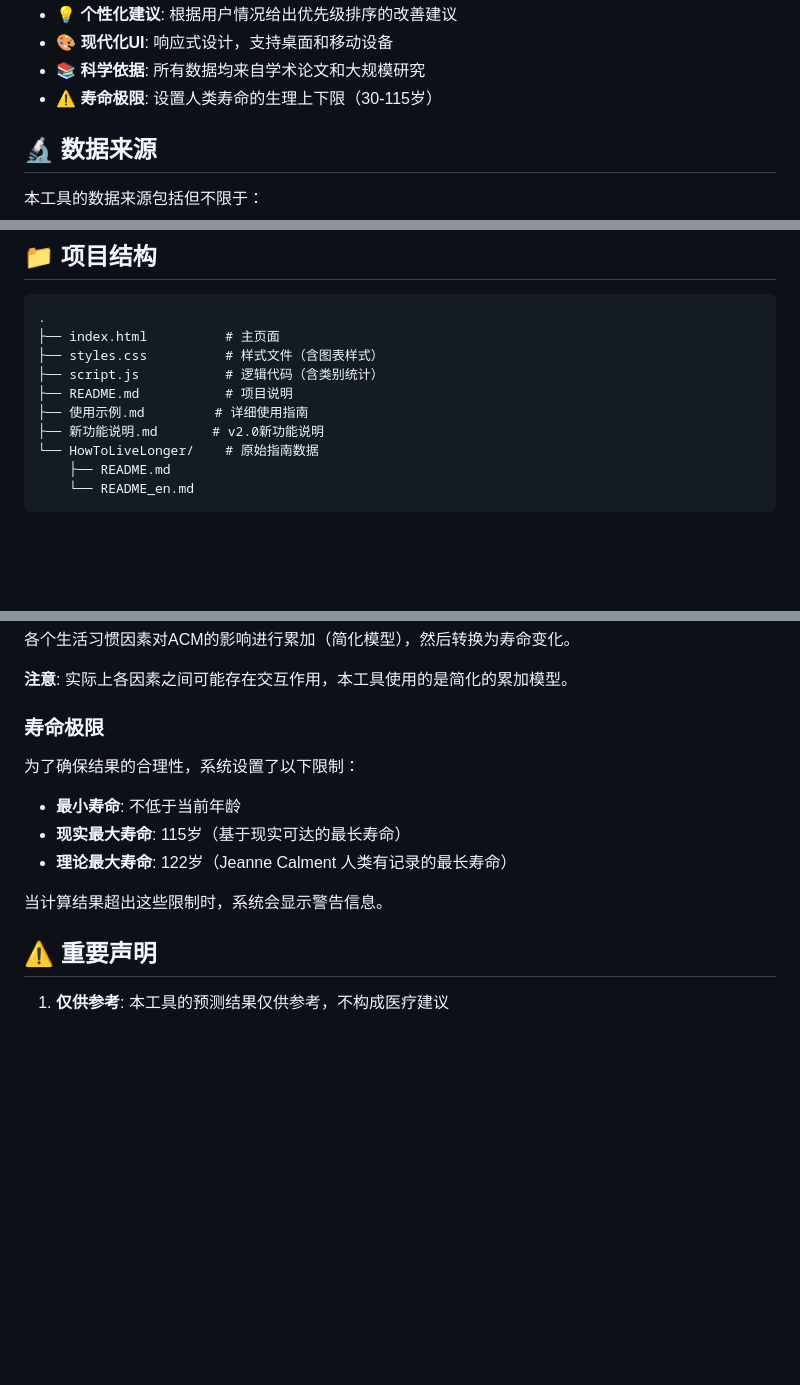
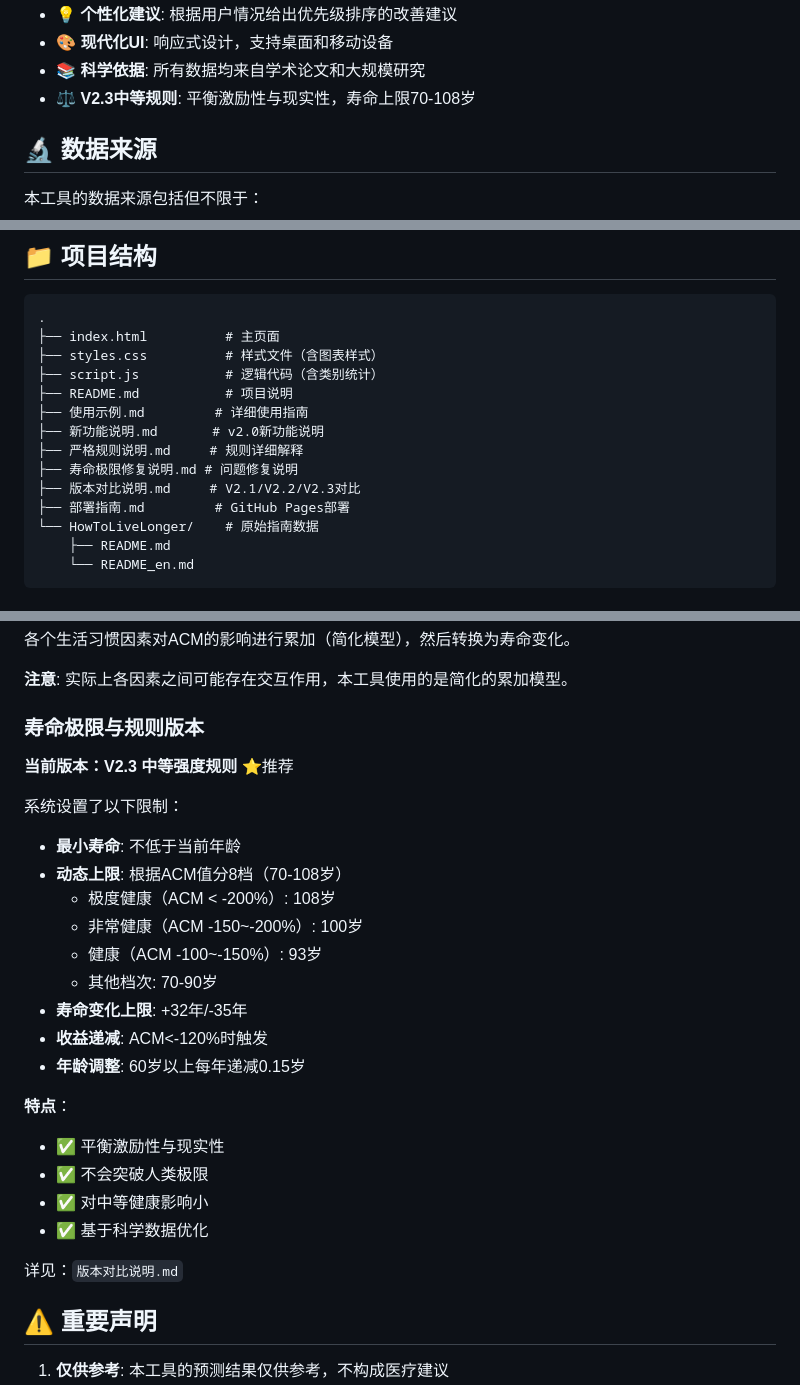
Before and after one commit to laiwanzhou01/life-predictor, a Markdown page: README.md, 3 parts joined by grey strips. Drawn GitHub-style; blank space fills up the shorter version.

Commit message:
docs: 鏇存柊README璇存槑褰撳墠鐗堟湰涓篤2.3涓瓑寮哄害瑙勫垯

```diff
--- a/README.md
+++ b/README.md
@@ -22,7 +22,7 @@
 - 💡 **个性化建议**: 根据用户情况给出优先级排序的改善建议
 - 🎨 **现代化UI**: 响应式设计，支持桌面和移动设备
 - 📚 **科学依据**: 所有数据均来自学术论文和大规模研究
-- ⚠️ **寿命极限**: 设置人类寿命的生理上下限（30-115岁）
+- ⚖️ **V2.3中等规则**: 平衡激励性与现实性，寿命上限70-108岁
 
 ## 🔬 数据来源
 
@@ -90,6 +90,10 @@
 ├── README.md           # 项目说明
 ├── 使用示例.md         # 详细使用指南
 ├── 新功能说明.md       # v2.0新功能说明
+├── 严格规则说明.md     # 规则详细解释
+├── 寿命极限修复说明.md # 问题修复说明
+├── 版本对比说明.md     # V2.1/V2.2/V2.3对比
+├── 部署指南.md         # GitHub Pages部署
 └── HowToLiveLonger/    # 原始指南数据
     ├── README.md
     └── README_en.md
@@ -113,13 +117,28 @@
 
 **注意**: 实际上各因素之间可能存在交互作用，本工具使用的是简化的累加模型。
 
-### 寿命极限
-为了确保结果的合理性，系统设置了以下限制：
+### 寿命极限与规则版本
+
+**当前版本：V2.3 中等强度规则** ⭐推荐
+
+系统设置了以下限制：
 - **最小寿命**: 不低于当前年龄
-- **现实最大寿命**: 115岁（基于现实可达的最长寿命）
-- **理论最大寿命**: 122岁（Jeanne Calment 人类有记录的最长寿命）
+- **动态上限**: 根据ACM值分8档（70-108岁）
+  - 极度健康（ACM < -200%）: 108岁
+  - 非常健康（ACM -150~-200%）: 100岁
+  - 健康（ACM -100~-150%）: 93岁
+  - 其他档次: 70-90岁
+- **寿命变化上限**: +32年/-35年
+- **收益递减**: ACM<-120%时触发
+- **年龄调整**: 60岁以上每年递减0.15岁
 
-当计算结果超出这些限制时，系统会显示警告信息。
+**特点**：
+- ✅ 平衡激励性与现实性
+- ✅ 不会突破人类极限
+- ✅ 对中等健康影响小
+- ✅ 基于科学数据优化
+
+详见：`版本对比说明.md`
 
 ## ⚠️ 重要声明
 
```
